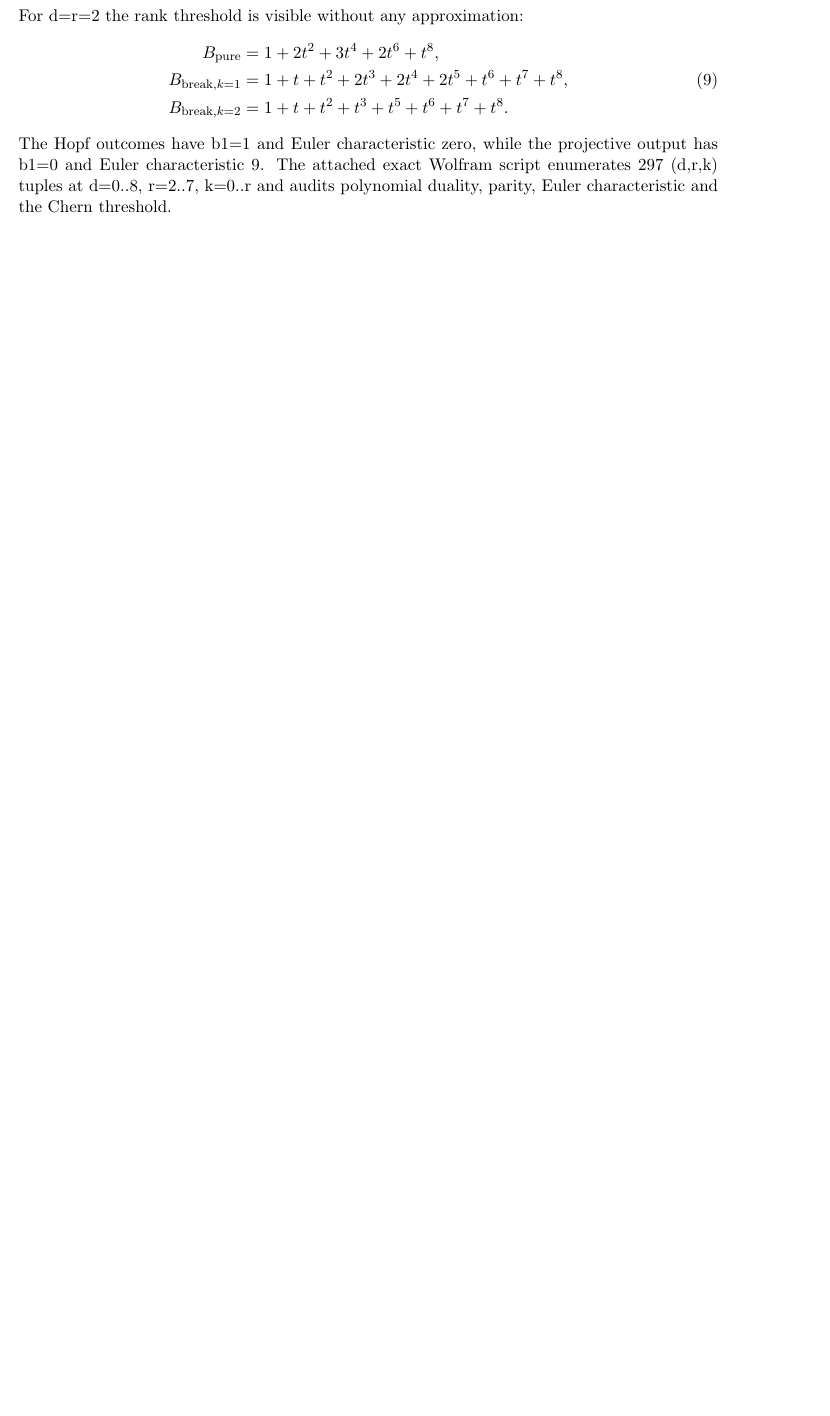
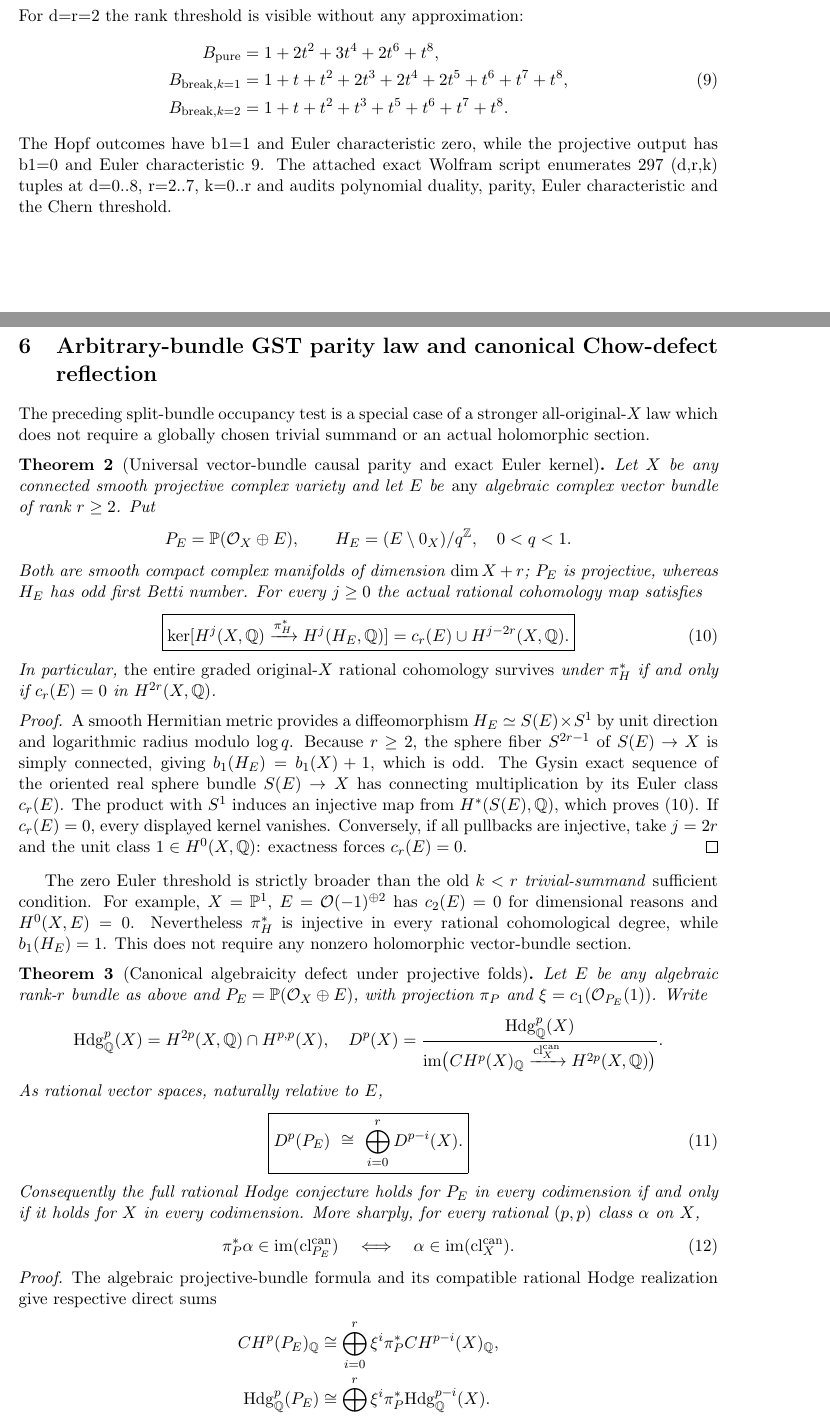
Before and after one commit to kyo-oo/HC-PROOF, a LaTeX paper (research/derivations/GST_compact_causal_hopf_fold_hodge_dichotomy_2026-10-22.tex): part of page 3 of 4 before the commit and two parts of pages 3 and 4 of 5 after it, the two joined at a grey line, cut so that both start at the same text, the shorter picture padded with empty space. Compiled offline with pdfLaTeX.

Commit message:
GST: sharpen causal Hopf fold to arbitrary bundles and prove exact original-X canonical Chow defect reflection

```diff
--- a/research/derivations/GST_compact_causal_hopf_fold_hodge_dichotomy_2026-10-22.tex
+++ b/research/derivations/GST_compact_causal_hopf_fold_hodge_dichotomy_2026-10-22.tex
@@ -190,3 +190,95 @@ The attached exact Wolfram script enumerates 297 (d,r,k)
 tuples at d=0..8, r=2..7, k=0..r and audits polynomial
 duality, parity, Euler characteristic and the Chern threshold.
 
+
+\section{Arbitrary-bundle GST parity law and canonical Chow-defect reflection}
+
+The preceding split-bundle occupancy test is a special case of a stronger
+all-original-$X$ law which does not require a globally chosen trivial
+summand or an actual holomorphic section.
+
+\begin{theorem}[Universal vector-bundle causal parity and exact Euler kernel]
+Let $X$ be any connected smooth projective complex variety and let
+$E$ be \emph{any} algebraic complex vector bundle of rank $r\geq2$.
+Put
+\[
+  P_E=\mathbb P(\mathcal O_X\oplus E),\qquad
+  H_E=(E\setminus0_X)/q^{\mathbb Z},\quad 0<q<1.
+\]
+Both are smooth compact complex manifolds of dimension $\dim X+r$;
+$P_E$ is projective, whereas $H_E$ has odd first Betti number. For
+every $j\geq0$ the actual rational cohomology map satisfies
+\[
+ \boxed{\ker[H^j(X,\mathbb Q)\xrightarrow{\pi_H^*}
+              H^j(H_E,\mathbb Q)]
+      = c_r(E)\cup H^{j-2r}(X,\mathbb Q).}                    \tag{10}
+\]
+In particular, \emph{the entire graded original-$X$ rational
+cohomology survives} under $\pi_H^*$ if and only if
+$c_r(E)=0$ in $H^{2r}(X,\mathbb Q)$.
+\end{theorem}
+\begin{proof}
+A smooth Hermitian metric provides a diffeomorphism
+$H_E\simeq S(E)\times S^1$ by unit direction and logarithmic radius
+modulo $\log q$. Because $r\ge2$, the sphere fiber $S^{2r-1}$
+of $S(E)\to X$ is simply connected, giving
+$b_1(H_E)=b_1(X)+1$, which is odd.
+The Gysin exact sequence of the oriented real sphere bundle
+$S(E)\to X$ has connecting multiplication by its Euler class
+$c_r(E)$. The product with $S^1$ induces an injective map from
+$H^*(S(E),\mathbb Q)$, which proves (10).
+If $c_r(E)=0$, every displayed kernel vanishes. Conversely, if all
+pullbacks are injective, take $j=2r$ and the unit class
+$1\in H^0(X,\mathbb Q)$: exactness forces $c_r(E)=0$.
+\end{proof}
+
+The zero Euler threshold is strictly broader than the old
+$k<r$ \emph{trivial-summand} sufficient condition. For example,
+$X=\mathbb P^1$, $E=\mathcal O(-1)^{\oplus2}$ has
+$c_2(E)=0$ for dimensional reasons and $H^0(X,E)=0$.
+Nevertheless $\pi_H^*$ is injective in every rational cohomological
+degree, while $b_1(H_E)=1$. This does not require any nonzero
+holomorphic vector-bundle section.
+
+\begin{theorem}[Canonical algebraicity defect under projective folds]
+Let $E$ be any algebraic rank-$r$ bundle as above and
+$P_E=\mathbb P(\mathcal O_X\oplus E)$, with projection $\pi_P$
+and $\xi=c_1(\mathcal O_{P_E}(1))$. Write
+\[
+ \mathrm{Hdg}^p_{\mathbb Q}(X)
+   =H^{2p}(X,\mathbb Q)\cap H^{p,p}(X),\quad
+ D^p(X)=
+  \frac{\mathrm{Hdg}^p_{\mathbb Q}(X)}
+       {\operatorname{im}\bigl(
+             CH^p(X)_{\mathbb Q}
+          \xrightarrow{\mathrm{cl}_X^{\mathrm{can}}}
+             H^{2p}(X,\mathbb Q)\bigr)}.
+\]
+As rational vector spaces, naturally relative to $E$,
+\[
+ \boxed{D^p(P_E)\ \cong\
+   \bigoplus_{i=0}^{r}D^{p-i}(X).}                          \tag{11}
+\]
+Consequently the full rational Hodge conjecture holds for $P_E$
+in every codimension if and only if it holds for $X$ in every
+codimension. More sharply, for every rational $(p,p)$ class
+$\alpha$ on $X$,
+\[
+  \pi_P^*\alpha\in\operatorname{im}(\mathrm{cl}^{\mathrm{can}}_{P_E})
+  \quad\Longleftrightarrow\quad
+  \alpha\in\operatorname{im}(\mathrm{cl}^{\mathrm{can}}_X).
+                                                                  \tag{12}
+\]
+\end{theorem}
+\begin{proof}
+The algebraic projective-bundle formula and its compatible
+rational Hodge realization give respective direct sums
+\[
+ \begin{aligned}
+ CH^p(P_E)_{\mathbb Q}
+   &\cong\bigoplus_{i=0}^{r}
+      \xi^i\pi_P^* CH^{p-i}(X)_{\mathbb Q},\\
+ \mathrm{Hdg}^p_{\mathbb Q}(P_E)
+   &\cong\bigoplus_{i=0}^{r}
+      \xi^i\pi_P^*\mathrm{Hdg}^{p-i}_{\mathbb Q}(X).
+ \end{aligned}
```
Also changed, not shown: research/derivations/GST_compact_causal_hopf_fold_hodge_dichotomy_2026-10-22.tex (29 more changed lines).
